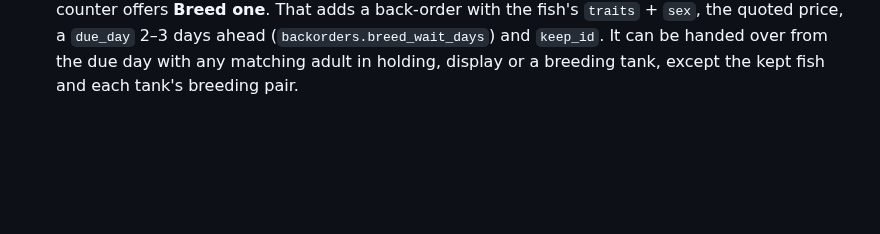
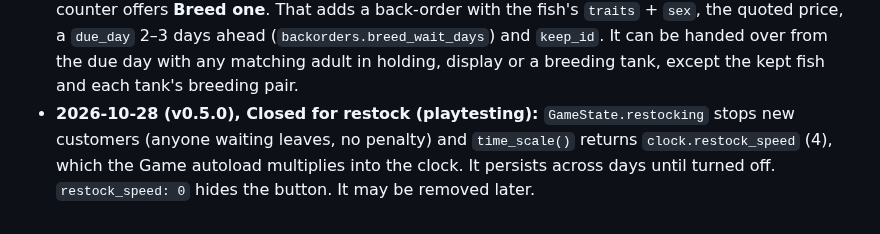
Before and after one commit to iamkeq/fish-breeder-game, a Markdown page: docs/DESIGN.md, the part around the change. GitHub-like rendering; blank space fills up the shorter version.

```diff
--- a/docs/DESIGN.md
+++ b/docs/DESIGN.md
@@ -375,3 +375,8 @@ reputation. The design keeps room for all of these.
   `due_day` 2–3 days ahead (`backorders.breed_wait_days`) and `keep_id`. It can
   be handed over from the due day with any matching adult in holding, display
   or a breeding tank, except the kept fish and each tank's breeding pair.
+- **2026-10-28 (v0.5.0), Closed for restock (playtesting):** `GameState.restocking`
+  stops new customers (anyone waiting leaves, no penalty) and `time_scale()`
+  returns `clock.restock_speed` (4), which the Game autoload multiplies into
+  the clock. It persists across days until turned off. `restock_speed: 0`
+  hides the button. It may be removed later.
```
Also changed, not shown: CHANGELOG.md (+10 -0 lines), README.md (+4 -2 lines), docs/images/screenshot_back_room.png, docs/images/screenshot_market.png, docs/images/screenshot_shop_floor.png, docs/images/screenshot_tank_editor.png, 10 other files.
